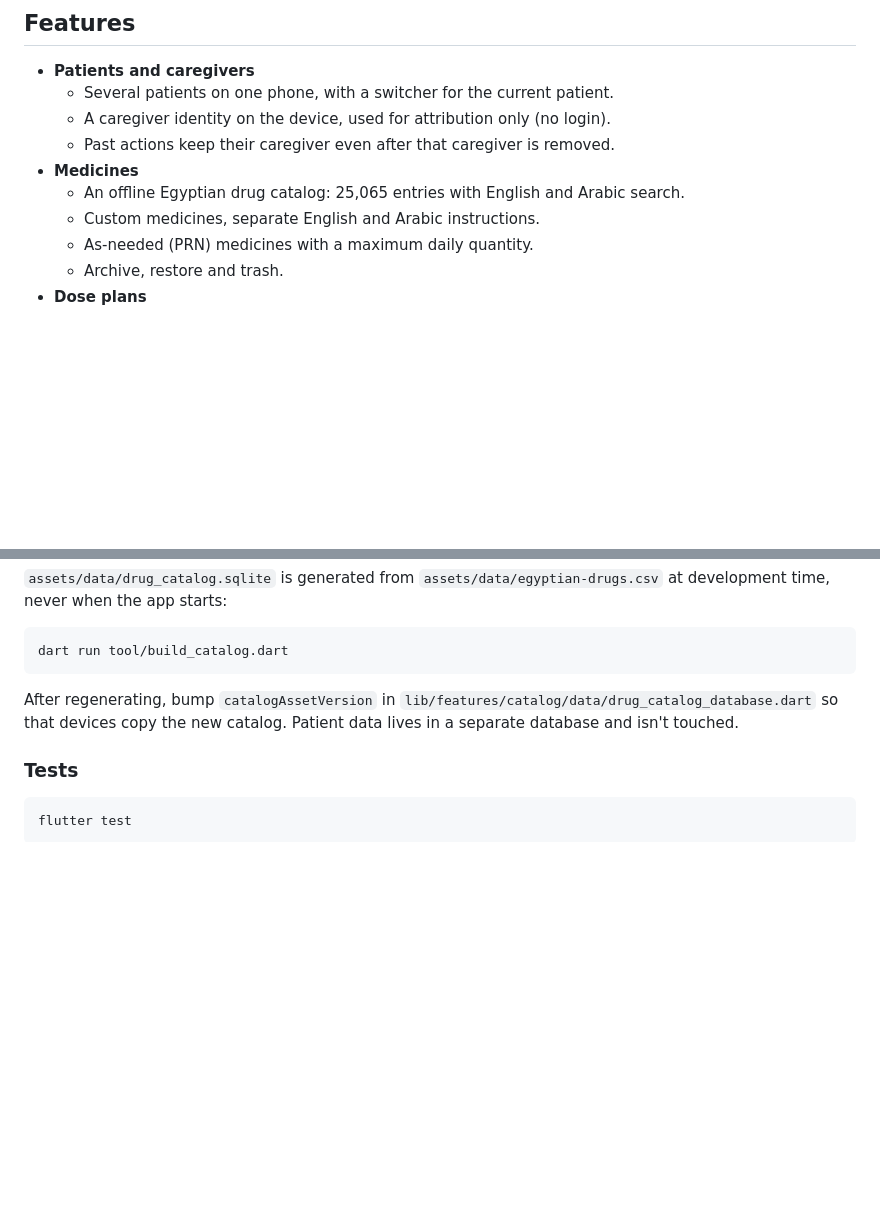
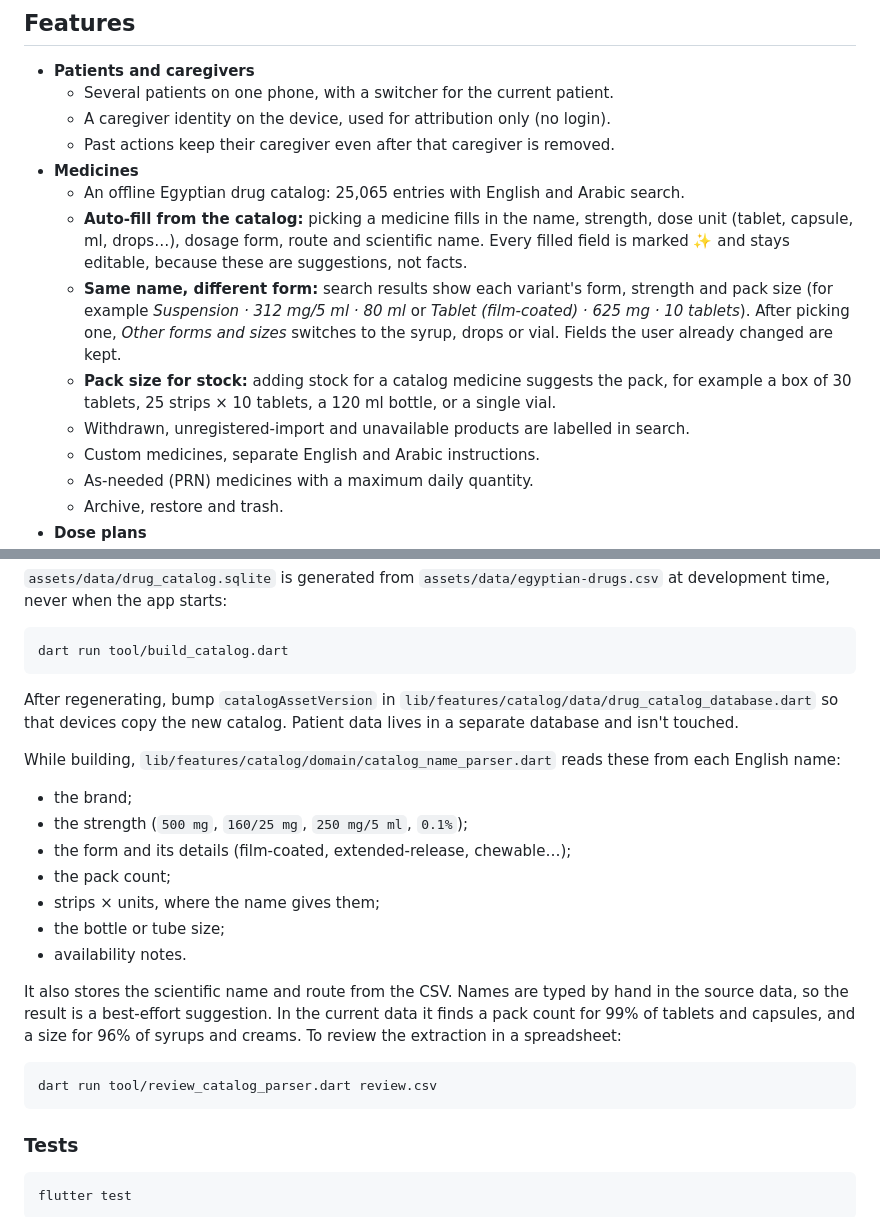
Before and after one commit to MohamedElsadany56/BelMiad, a Markdown page: README.md, 2 parts joined by grey strips. Drawn GitHub-style; blank space fills up the shorter version.

Commit message:
docs: describe catalog auto-fill and name extraction

````diff
--- a/README.md
+++ b/README.md
@@ -69,6 +69,10 @@ be screenshotted there.
   - Past actions keep their caregiver even after that caregiver is removed.
 - **Medicines**
   - An offline Egyptian drug catalog: 25,065 entries with English and Arabic search.
+  - **Auto-fill from the catalog:** picking a medicine fills in the name, strength, dose unit (tablet, capsule, ml, drops…), dosage form, route and scientific name. Every filled field is marked ✨ and stays editable, because these are suggestions, not facts.
+  - **Same name, different form:** search results show each variant's form, strength and pack size (for example *Suspension · 312 mg/5 ml · 80 ml* or *Tablet (film-coated) · 625 mg · 10 tablets*). After picking one, *Other forms and sizes* switches to the syrup, drops or vial. Fields the user already changed are kept.
+  - **Pack size for stock:** adding stock for a catalog medicine suggests the pack, for example a box of 30 tablets, 25 strips × 10 tablets, a 120 ml bottle, or a single vial.
+  - Withdrawn, unregistered-import and unavailable products are labelled in search.
   - Custom medicines, separate English and Arabic instructions.
   - As-needed (PRN) medicines with a maximum daily quantity.
   - Archive, restore and trash.
@@ -191,6 +195,26 @@ After regenerating, bump `catalogAssetVersion` in
 the new catalog. Patient data lives in a separate database and isn't
 touched.
 
+While building, `lib/features/catalog/domain/catalog_name_parser.dart` reads
+these from each English name:
+
+- the brand;
+- the strength (`500 mg`, `160/25 mg`, `250 mg/5 ml`, `0.1%`);
+- the form and its details (film-coated, extended-release, chewable…);
+- the pack count;
+- strips × units, where the name gives them;
+- the bottle or tube size;
+- availability notes.
+
+It also stores the scientific name and route from the CSV. Names are typed by
+hand in the source data, so the result is a best-effort suggestion. In the
+current data it finds a pack count for 99% of tablets and capsules, and a
+size for 96% of syrups and creams. To review the extraction in a spreadsheet:
+
+```bash
+dart run tool/review_catalog_parser.dart review.csv
+```
+
 ### Tests
 
 ```bash
````
